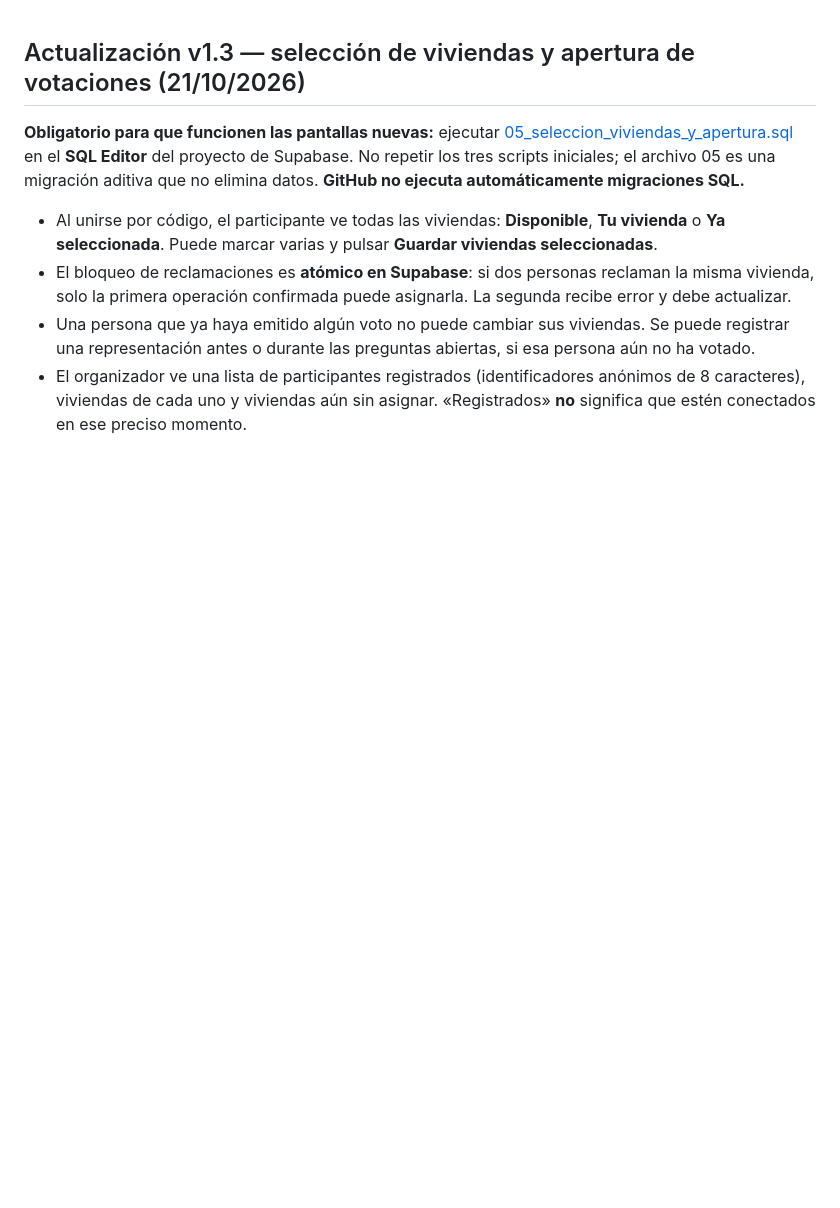
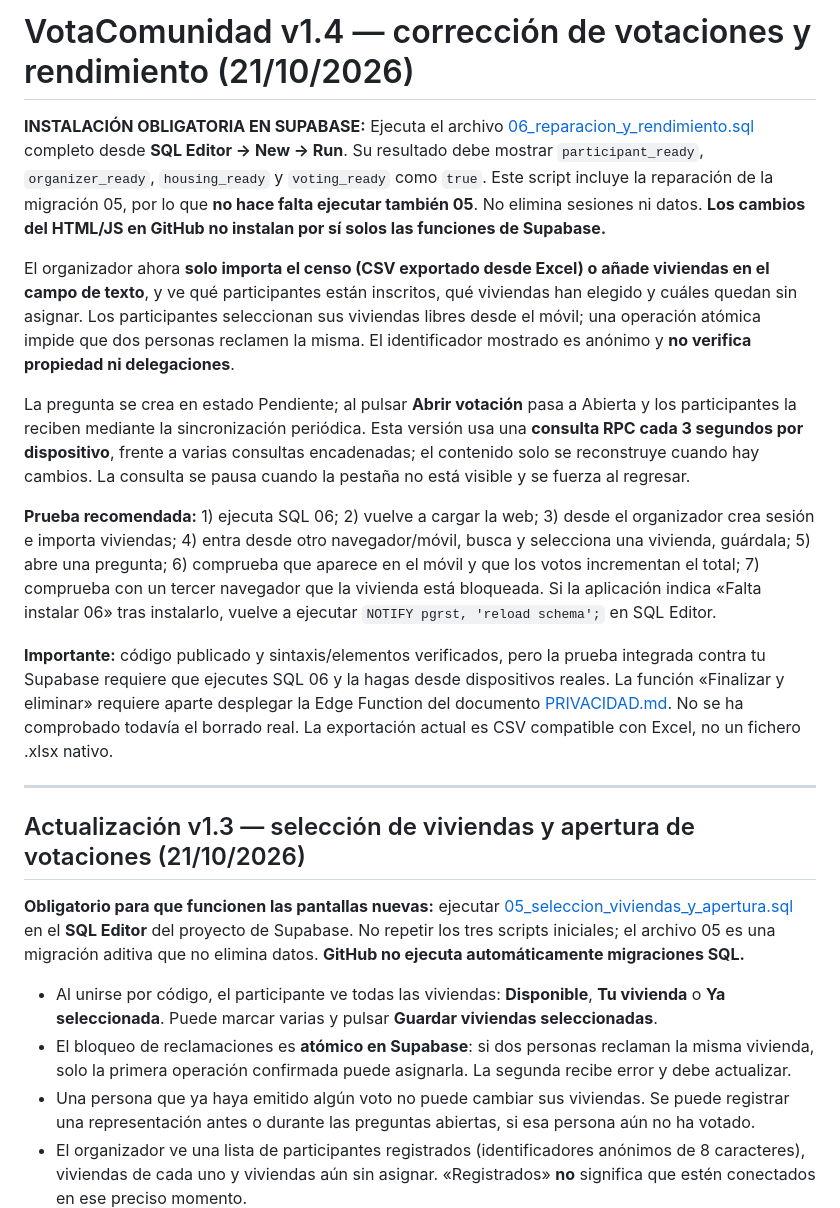
Before and after one commit to queizan/Votacomunidad, a Markdown page: README.md, the part around the change. Rendered like a GitHub page; blank space fills up the shorter version.

Commit message:
Document v1.4 Supabase migration and end-to-end smoke test

```diff
--- a/README.md
+++ b/README.md
@@ -1,3 +1,17 @@
+# VotaComunidad v1.4 — corrección de votaciones y rendimiento (21/10/2026)
+
+**INSTALACIÓN OBLIGATORIA EN SUPABASE:** Ejecuta el archivo [06_reparacion_y_rendimiento.sql](06_reparacion_y_rendimiento.sql) completo desde **SQL Editor → New → Run**. Su resultado debe mostrar `participant_ready`, `organizer_ready`, `housing_ready` y `voting_ready` como `true`. Este script incluye la reparación de la migración 05, por lo que **no hace falta ejecutar también 05**. No elimina sesiones ni datos. **Los cambios del HTML/JS en GitHub no instalan por sí solos las funciones de Supabase.**
+
+El organizador ahora **solo importa el censo (CSV exportado desde Excel) o añade viviendas en el campo de texto**, y ve qué participantes están inscritos, qué viviendas han elegido y cuáles quedan sin asignar. Los participantes seleccionan sus viviendas libres desde el móvil; una operación atómica impide que dos personas reclamen la misma. El identificador mostrado es anónimo y **no verifica propiedad ni delegaciones**.
+
+La pregunta se crea en estado Pendiente; al pulsar **Abrir votación** pasa a Abierta y los participantes la reciben mediante la sincronización periódica. Esta versión usa una **consulta RPC cada 3 segundos por dispositivo**, frente a varias consultas encadenadas; el contenido solo se reconstruye cuando hay cambios. La consulta se pausa cuando la pestaña no está visible y se fuerza al regresar.
+
+**Prueba recomendada:** 1) ejecuta SQL 06; 2) vuelve a cargar la web; 3) desde el organizador crea sesión e importa viviendas; 4) entra desde otro navegador/móvil, busca y selecciona una vivienda, guárdala; 5) abre una pregunta; 6) comprueba que aparece en el móvil y que los votos incrementan el total; 7) comprueba con un tercer navegador que la vivienda está bloqueada. Si la aplicación indica «Falta instalar 06» tras instalarlo, vuelve a ejecutar `NOTIFY pgrst, 'reload schema';` en SQL Editor.
+
+**Importante:** código publicado y sintaxis/elementos verificados, pero la prueba integrada contra tu Supabase requiere que ejecutes SQL 06 y la hagas desde dispositivos reales. La función «Finalizar y eliminar» requiere aparte desplegar la Edge Function del documento [PRIVACIDAD.md](PRIVACIDAD.md). No se ha comprobado todavía el borrado real. La exportación actual es CSV compatible con Excel, no un fichero .xlsx nativo.
+
+---
+
 ## Actualización v1.3 — selección de viviendas y apertura de votaciones (21/10/2026)
 
 **Obligatorio para que funcionen las pantallas nuevas:** ejecutar [05_seleccion_viviendas_y_apertura.sql](05_seleccion_viviendas_y_apertura.sql) en el **SQL Editor** del proyecto de Supabase. No repetir los tres scripts iniciales; el archivo 05 es una migración aditiva que no elimina datos. **GitHub no ejecuta automáticamente migraciones SQL.**
```
